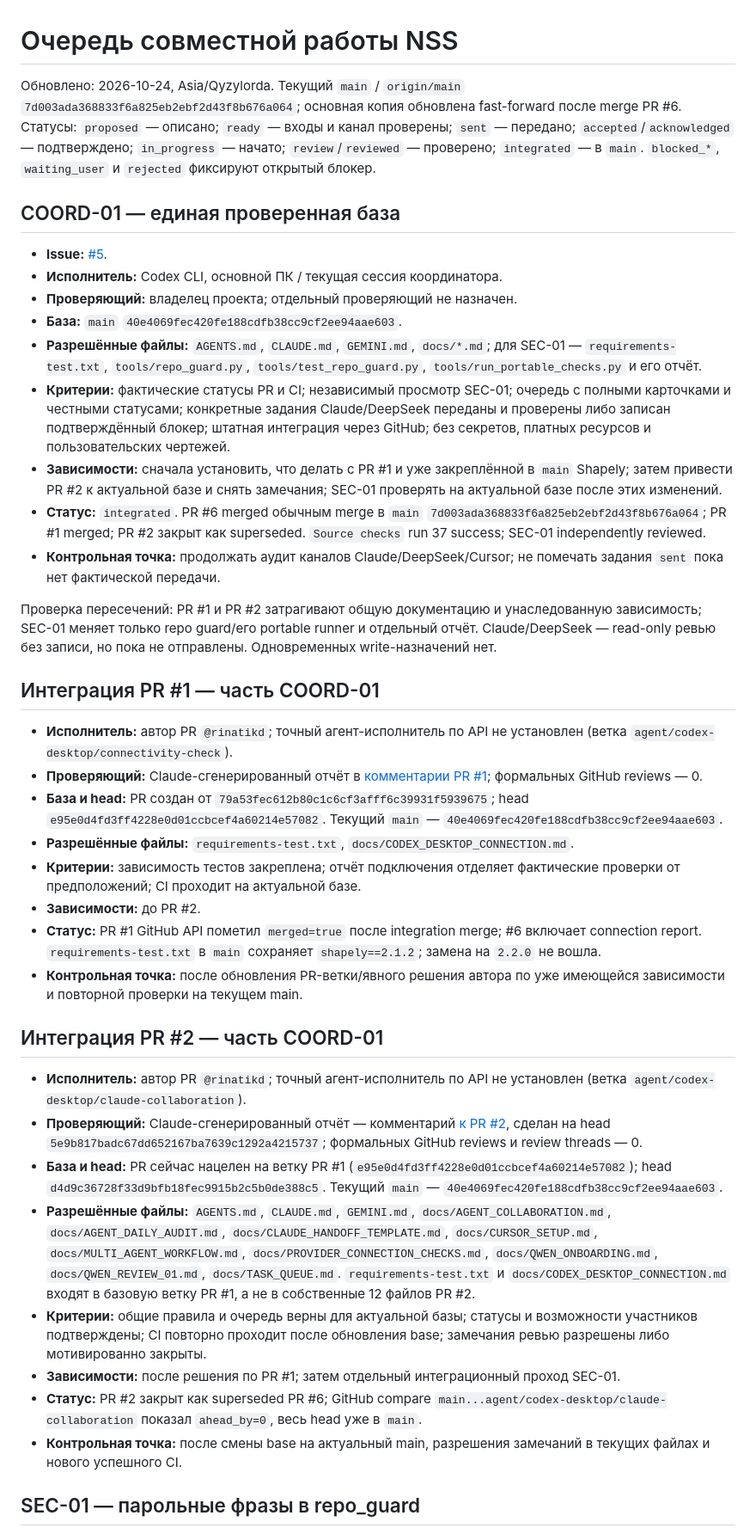
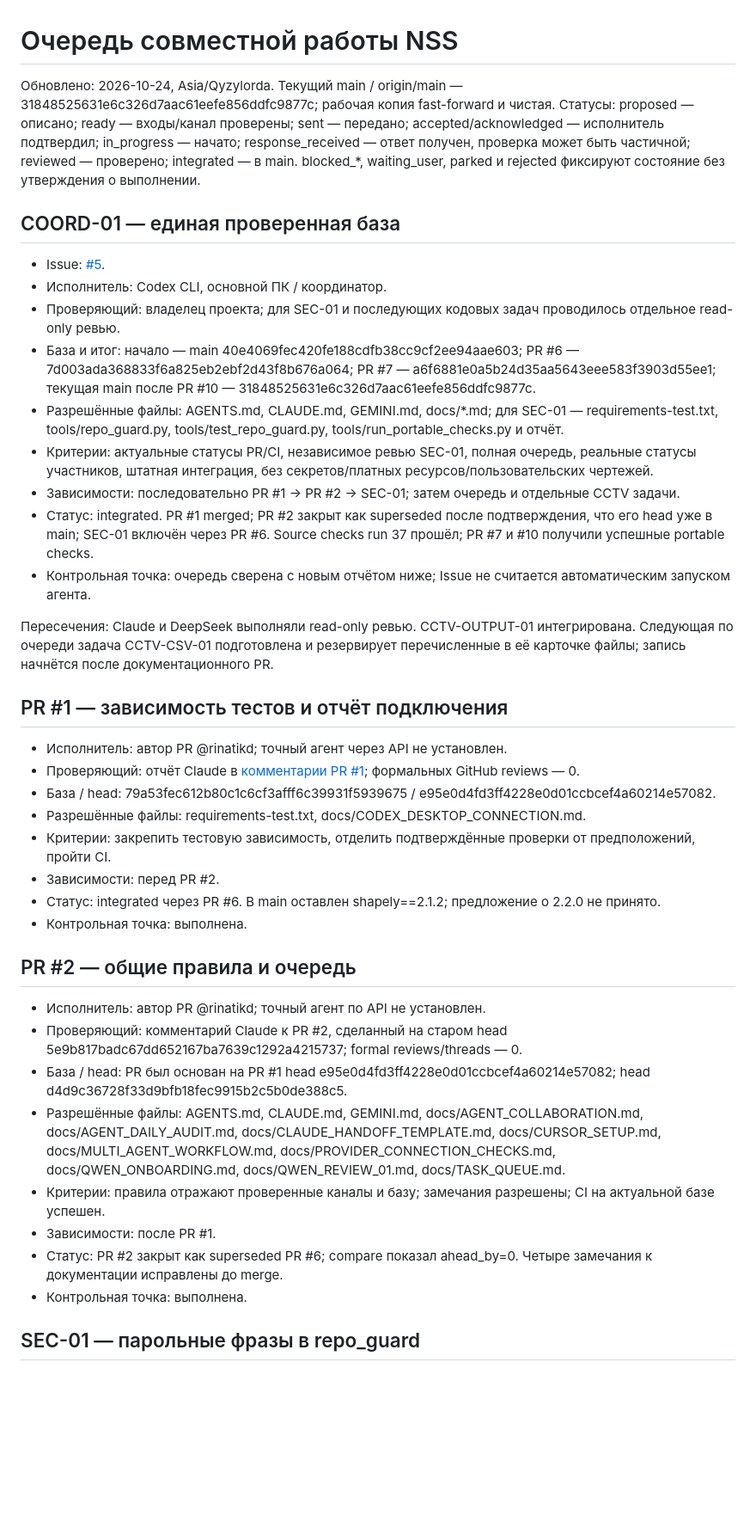
Before and after one commit to rinatikd/nss-engine, a Markdown page: docs/TASK_QUEUE.md, the part around one of its changes. Shown at 86% size. GitHub-like rendering; blank space fills up the shorter version.

```diff
--- a/docs/TASK_QUEUE.md
+++ b/docs/TASK_QUEUE.md
@@ -1,42 +1,42 @@
 # Очередь совместной работы NSS
 
-Обновлено: 2026-10-24, Asia/Qyzylorda. Текущий `main` / `origin/main` `7d003ada368833f6a825eb2ebf2d43f8b676a064`; основная копия обновлена fast-forward после merge PR #6. Статусы: `proposed` — описано; `ready` — входы и канал проверены; `sent` — передано; `accepted`/`acknowledged` — подтверждено; `in_progress` — начато; `review`/`reviewed` — проверено; `integrated` — в `main`. `blocked_*`, `waiting_user` и `rejected` фиксируют открытый блокер.
+Обновлено: 2026-10-24, Asia/Qyzylorda. Текущий main / origin/main — 31848525631e6c326d7aac61eefe856ddfc9877c; рабочая копия fast-forward и чистая. Статусы: proposed — описано; ready — входы/канал проверены; sent — передано; accepted/acknowledged — исполнитель подтвердил; in_progress — начато; response_received — ответ получен, проверка может быть частичной; reviewed — проверено; integrated — в main. blocked_*, waiting_user, parked и rejected фиксируют состояние без утверждения о выполнении.
 
 ## COORD-01 — единая проверенная база
 
-- **Issue:** [#5](https://github.com/rinatikd/nss-engine/issues/5).
-- **Исполнитель:** Codex CLI, основной ПК / текущая сессия координатора.
-- **Проверяющий:** владелец проекта; отдельный проверяющий не назначен.
-- **База:** `main` `40e4069fec420fe188cdfb38cc9cf2ee94aae603`.
-- **Разрешённые файлы:** `AGENTS.md`, `CLAUDE.md`, `GEMINI.md`, `docs/*.md`; для SEC-01 — `requirements-test.txt`, `tools/repo_guard.py`, `tools/test_repo_guard.py`, `tools/run_portable_checks.py` и его отчёт.
-- **Критерии:** фактические статусы PR и CI; независимый просмотр SEC-01; очередь с полными карточками и честными статусами; конкретные задания Claude/DeepSeek переданы и проверены либо записан подтверждённый блокер; штатная интеграция через GitHub; без секретов, платных ресурсов и пользовательских чертежей.
-- **Зависимости:** сначала установить, что делать с PR #1 и уже закреплённой в `main` Shapely; затем привести PR #2 к актуальной базе и снять замечания; SEC-01 проверять на актуальной базе после этих изменений.
-- **Статус:** `integrated`. PR #6 merged обычным merge в `main` `7d003ada368833f6a825eb2ebf2d43f8b676a064`; PR #1 merged; PR #2 закрыт как superseded. `Source checks` run 37 success; SEC-01 independently reviewed.
-- **Контрольная точка:** продолжать аудит каналов Claude/DeepSeek/Cursor; не помечать задания `sent` пока нет фактической передачи.
+- Issue: [#5](https://github.com/rinatikd/nss-engine/issues/5).
+- Исполнитель: Codex CLI, основной ПК / координатор.
+- Проверяющий: владелец проекта; для SEC-01 и последующих кодовых задач проводилось отдельное read-only ревью.
+- База и итог: начало — main 40e4069fec420fe188cdfb38cc9cf2ee94aae603; PR #6 — 7d003ada368833f6a825eb2ebf2d43f8b676a064; PR #7 — a6f6881e0a5b24d35aa5643eee583f3903d55ee1; текущая main после PR #10 — 31848525631e6c326d7aac61eefe856ddfc9877c.
+- Разрешённые файлы: AGENTS.md, CLAUDE.md, GEMINI.md, docs/*.md; для SEC-01 — requirements-test.txt, tools/repo_guard.py, tools/test_repo_guard.py, tools/run_portable_checks.py и отчёт.
+- Критерии: актуальные статусы PR/CI, независимое ревью SEC-01, полная очередь, реальные статусы участников, штатная интеграция, без секретов/платных ресурсов/пользовательских чертежей.
+- Зависимости: последовательно PR #1 → PR #2 → SEC-01; затем очередь и отдельные CCTV задачи.
+- Статус: integrated. PR #1 merged; PR #2 закрыт как superseded после подтверждения, что его head уже в main; SEC-01 включён через PR #6. Source checks run 37 прошёл; PR #7 и #10 получили успешные portable checks.
+- Контрольная точка: очередь сверена с новым отчётом ниже; Issue не считается автоматическим запуском агента.
 
-Проверка пересечений: PR #1 и PR #2 затрагивают общую документацию и унаследованную зависимость; SEC-01 меняет только repo guard/его portable runner и отдельный отчёт. Claude/DeepSeek — read-only ревью без записи, но пока не отправлены. Одновременных write-назначений нет.
+Пересечения: Claude и DeepSeek выполняли read-only ревью. CCTV-OUTPUT-01 интегрирована. Следующая по очереди задача CCTV-CSV-01 подготовлена и резервирует перечисленные в её карточке файлы; запись начнётся после документационного PR.
 
-## Интеграция PR #1 — часть COORD-01
+## PR #1 — зависимость тестов и отчёт подключения
 
-- **Исполнитель:** автор PR `@rinatikd`; точный агент-исполнитель по API не установлен (ветка `agent/codex-desktop/connectivity-check`).
-- **Проверяющий:** Claude-сгенерированный отчёт в [комментарии PR #1](https://github.com/rinatikd/nss-engine/pull/1#issuecomment-6378273917); формальных GitHub reviews — 0.
-- **База и head:** PR создан от `79a53fec612b80c1c6cf3afff6c39931f5939675`; head `e95e0d4fd3ff4228e0d01ccbcef4a60214e57082`. Текущий `main` — `40e4069fec420fe188cdfb38cc9cf2ee94aae603`.
-- **Разрешённые файлы:** `requirements-test.txt`, `docs/CODEX_DESKTOP_CONNECTION.md`.
-- **Критерии:** зависимость тестов закреплена; отчёт подключения отделяет фактические проверки от предположений; CI проходит на актуальной базе.
-- **Зависимости:** до PR #2.
-- **Статус:** PR #1 GitHub API пометил `merged=true` после integration merge; #6 включает connection report. `requirements-test.txt` в `main` сохраняет `shapely==2.1.2`; замена на `2.2.0` не вошла.
-- **Контрольная точка:** после обновления PR-ветки/явного решения автора по уже имеющейся зависимости и повторной проверки на текущем main.
+- Исполнитель: автор PR @rinatikd; точный агент через API не установлен.
+- Проверяющий: отчёт Claude в [комментарии PR #1](https://github.com/rinatikd/nss-engine/pull/1#issuecomment-6378273917); формальных GitHub reviews — 0.
+- База / head: 79a53fec612b80c1c6cf3afff6c39931f5939675 / e95e0d4fd3ff4228e0d01ccbcef4a60214e57082.
+- Разрешённые файлы: requirements-test.txt, docs/CODEX_DESKTOP_CONNECTION.md.
+- Критерии: закрепить тестовую зависимость, отделить подтверждённые проверки от предположений, пройти CI.
+- Зависимости: перед PR #2.
+- Статус: integrated через PR #6. В main оставлен shapely==2.1.2; предложение о 2.2.0 не принято.
+- Контрольная точка: выполнена.
 
-## Интеграция PR #2 — часть COORD-01
+## PR #2 — общие правила и очередь
 
-- **Исполнитель:** автор PR `@rinatikd`; точный агент-исполнитель по API не установлен (ветка `agent/codex-desktop/claude-collaboration`).
-- **Проверяющий:** Claude-сгенерированный отчёт — комментарий [к PR #2](https://github.com/rinatikd/nss-engine/pull/2#issuecomment-6378274058), сделан на head `5e9b817badc67dd652167ba7639c1292a4215737`; формальных GitHub reviews и review threads — 0.
-- **База и head:** PR сейчас нацелен на ветку PR #1 (`e95e0d4fd3ff4228e0d01ccbcef4a60214e57082`); head `d4d9c36728f33d9bfb18fec9915b2c5b0de388c5`. Текущий `main` — `40e4069fec420fe188cdfb38cc9cf2ee94aae603`.
-- **Разрешённые файлы:** `AGENTS.md`, `CLAUDE.md`, `GEMINI.md`, `docs/AGENT_COLLABORATION.md`, `docs/AGENT_DAILY_AUDIT.md`, `docs/CLAUDE_HANDOFF_TEMPLATE.md`, `docs/CURSOR_SETUP.md`, `docs/MULTI_AGENT_WORKFLOW.md`, `docs/PROVIDER_CONNECTION_CHECKS.md`, `docs/QWEN_ONBOARDING.md`, `docs/QWEN_REVIEW_01.md`, `docs/TASK_QUEUE.md`. `requirements-test.txt` и `docs/CODEX_DESKTOP_CONNECTION.md` входят в базовую ветку PR #1, а не в собственные 12 файлов PR #2.
-- **Критерии:** общие правила и очередь верны для актуальной базы; статусы и возможности участников подтверждены; CI повторно проходит после обновления base; замечания ревью разрешены либо мотивированно закрыты.
-- **Зависимости:** после решения по PR #1; затем отдельный интеграционный проход SEC-01.
-- **Статус:** PR #2 закрыт как superseded PR #6; GitHub compare `main...agent/codex-desktop/claude-collaboration` показал `ahead_by=0`, весь head уже в `main`.
-- **Контрольная точка:** после смены base на актуальный main, разрешения замечаний в текущих файлах и нового успешного CI.
+- Исполнитель: автор PR @rinatikd; точный агент по API не установлен.
+- Проверяющий: комментарий Claude к PR #2, сделанный на старом head 5e9b817badc67dd652167ba7639c1292a4215737; formal reviews/threads — 0.
+- База / head: PR был основан на PR #1 head e95e0d4fd3ff4228e0d01ccbcef4a60214e57082; head d4d9c36728f33d9bfb18fec9915b2c5b0de388c5.
+- Разрешённые файлы: AGENTS.md, CLAUDE.md, GEMINI.md, docs/AGENT_COLLABORATION.md, docs/AGENT_DAILY_AUDIT.md, docs/CLAUDE_HANDOFF_TEMPLATE.md, docs/CURSOR_SETUP.md, docs/MULTI_AGENT_WORKFLOW.md, docs/PROVIDER_CONNECTION_CHECKS.md, docs/QWEN_ONBOARDING.md, docs/QWEN_REVIEW_01.md, docs/TASK_QUEUE.md.
+- Критерии: правила отражают проверенные каналы и базу; замечания разрешены; CI на актуальной базе успешен.
+- Зависимости: после PR #1.
+- Статус: PR #2 закрыт как superseded PR #6; compare показал ahead_by=0. Четыре замечания к документации исправлены до merge.
+- Контрольная точка: выполнена.
 
 ## SEC-01 — парольные фразы в repo_guard
 
```
Also changed, not shown: other parts of docs/TASK_QUEUE.md (+54 -55 lines), docs/AGENT_DAILY_AUDIT.md (+10 -1 lines).
